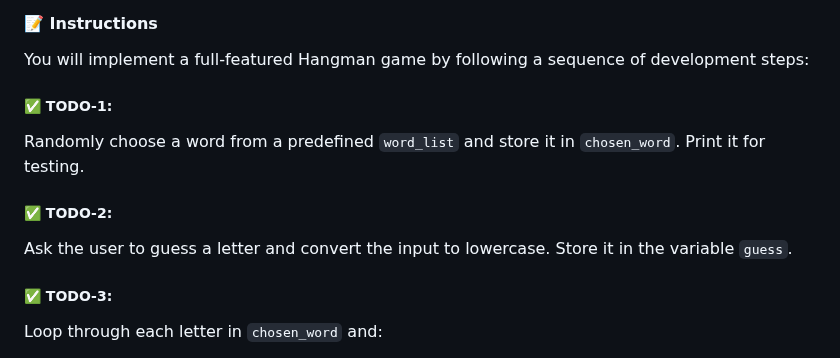
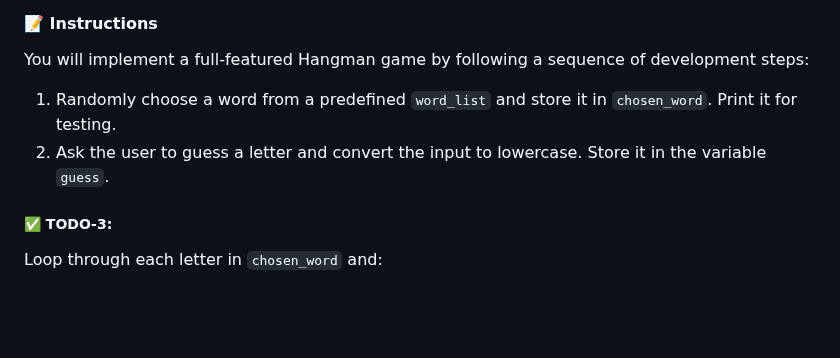
Before and after one commit to dilshadparambil/Python_100.days.of.code, a Markdown page: README.md, the part around one of its changes. Drawn GitHub-style; blank space fills up the shorter version.

```diff
--- a/README.md
+++ b/README.md
@@ -231,11 +231,8 @@ You'll build this project step by step, using loops, conditionals, and functions
 
 You will implement a full-featured Hangman game by following a sequence of development steps:
 
-##### ✅ TODO-1:
-Randomly choose a word from a predefined `word_list` and store it in `chosen_word`. Print it for testing.
-
-##### ✅ TODO-2:
-Ask the user to guess a letter and convert the input to lowercase. Store it in the variable `guess`.
+1. Randomly choose a word from a predefined `word_list` and store it in `chosen_word`. Print it for testing.
+2. Ask the user to guess a letter and convert the input to lowercase. Store it in the variable `guess`.
 
 ##### ✅ TODO-3:
 Loop through each letter in `chosen_word` and:
```
Also changed, not shown: other parts of README.md (+2 -2 lines).
